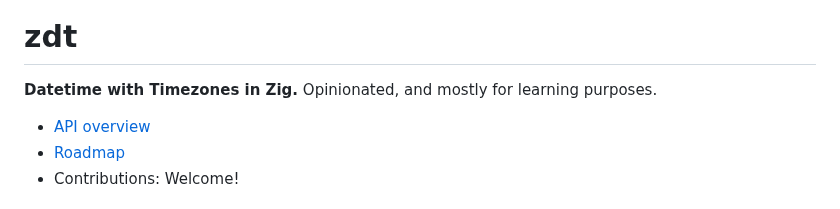
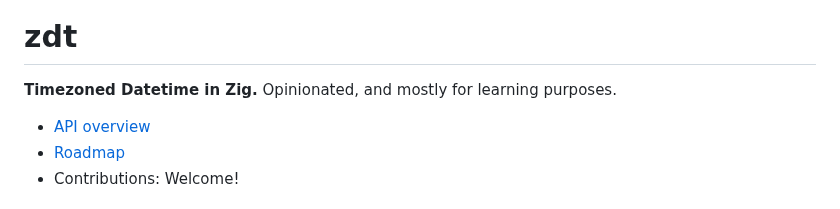
Before and after one commit to FObersteiner/zdt, a Markdown page: README.md, the part around the change. GitHub-like rendering.

```diff
--- a/README.md
+++ b/README.md
@@ -4,7 +4,7 @@
 
 # zdt
 
-**Datetime with Timezones in Zig.** Opinionated, and mostly for learning purposes.
+**Timezoned Datetime in Zig.** Opinionated, and mostly for learning purposes.
 
 - [API overview](https://github.com/FObersteiner/zdt/wiki/API-overview)
 - [Roadmap](https://github.com/FObersteiner/zdt/wiki/Roadmap)
```
